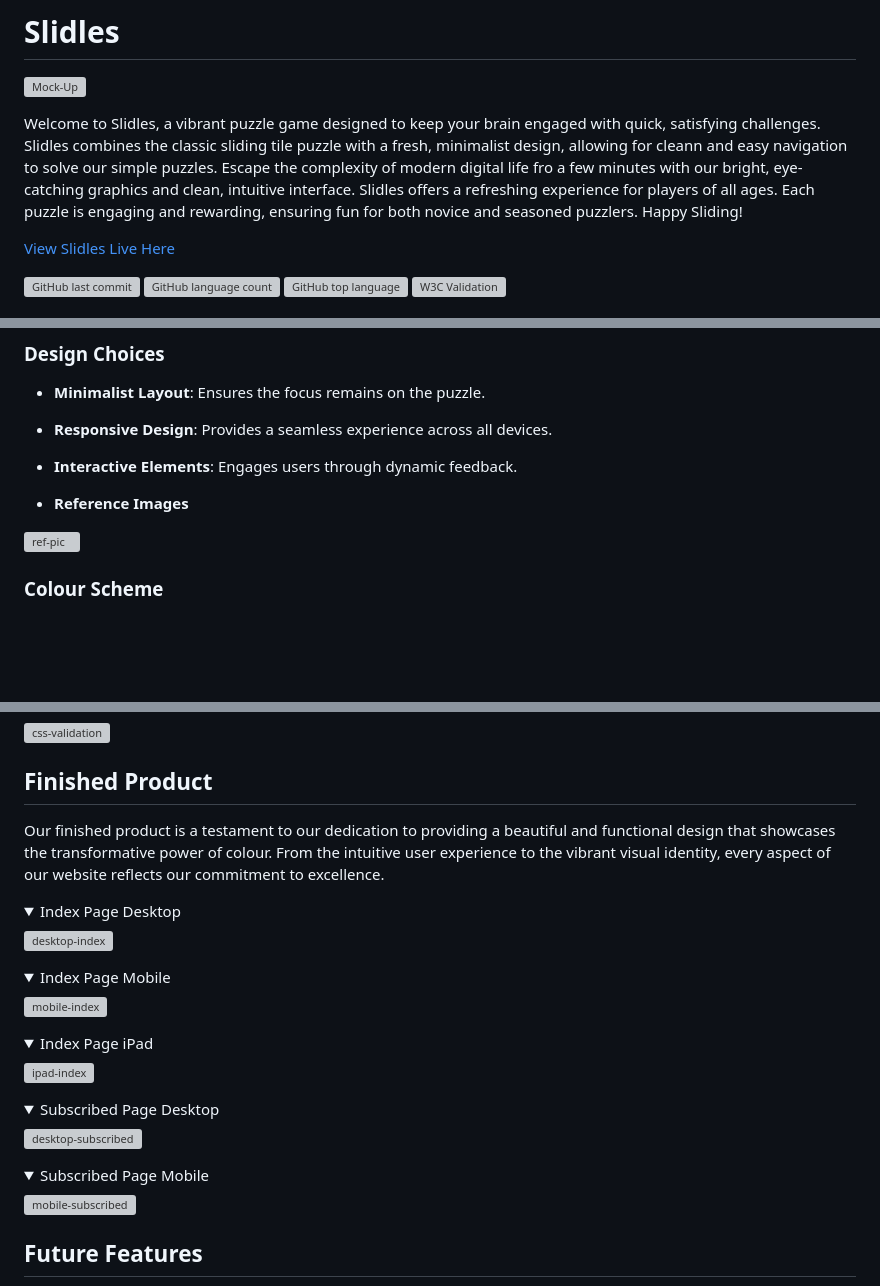
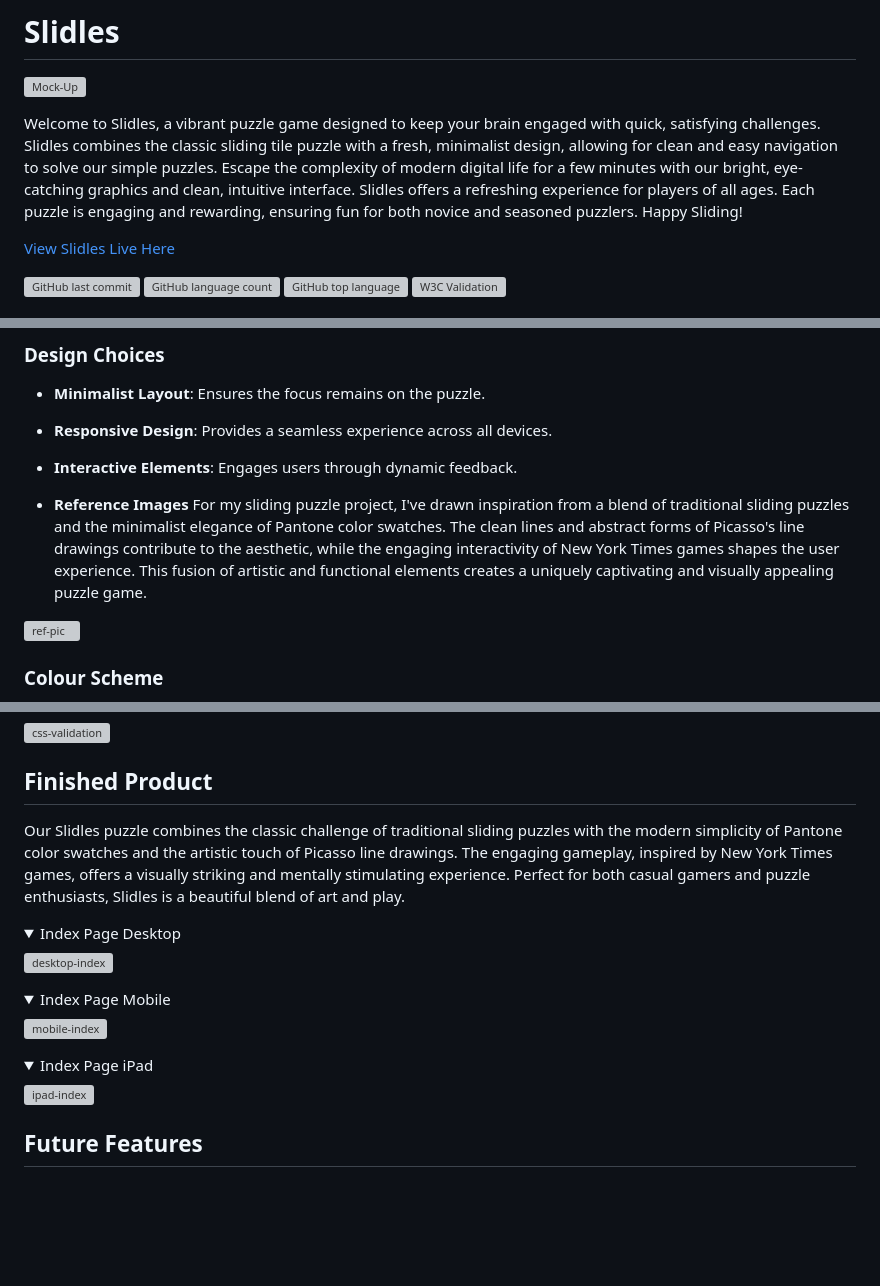
Before and after one commit to sarahmclo/slidles, a Markdown page: README.md, 3 parts joined by grey strips. Drawn GitHub-style; folded sections open; blank space fills up the shorter version; grey boxes are pictures that could not be loaded.

Commit message:
Update mockup, references and fonts

```diff
--- a/README.md
+++ b/README.md
@@ -2,7 +2,7 @@
 
 ![Mock-Up](docs/slidles-mockup.webp)
 
-Welcome to Slidles, a vibrant puzzle game designed to keep your brain engaged with quick, satisfying challenges. Slidles combines the classic sliding tile puzzle with a fresh, minimalist design, allowing for cleann and easy navigation to solve our simple puzzles. Escape the complexity of modern digital life fro a few minutes with our bright, eye-catching graphics and clean, intuitive interface. Slidles offers a refreshing experience for players of all ages. Each puzzle is engaging and rewarding, ensuring fun for both novice and seasoned puzzlers. Happy Sliding!
+Welcome to Slidles, a vibrant puzzle game designed to keep your brain engaged with quick, satisfying challenges. Slidles combines the classic sliding tile puzzle with a fresh, minimalist design, allowing for clean and easy navigation to solve our simple puzzles. Escape the complexity of modern digital life for a few minutes with our bright, eye-catching graphics and clean, intuitive interface. Slidles offers a refreshing experience for players of all ages. Each puzzle is engaging and rewarding, ensuring fun for both novice and seasoned puzzlers. Happy Sliding!
 
 [View Slidles Live Here](https://sarahmclo.github.io/slidles/)
 
@@ -103,6 +103,7 @@ Our design philosophy centers on simplicity, vibrancy, and user engagement. We b
 - **Interactive Elements**: Engages users through dynamic feedback.
 
 - **Reference Images**
+For my sliding puzzle project, I've drawn inspiration from a blend of traditional sliding puzzles and the minimalist elegance of Pantone color swatches. The clean lines and abstract forms of Picasso's line drawings contribute to the aesthetic, while the engaging interactivity of New York Times games shapes the user experience. This fusion of artistic and functional elements creates a uniquely captivating and visually appealing puzzle game.
 
 ![ref-pic](docs/references.webp)
 
@@ -410,7 +411,7 @@ Throughout the development process, we encountered and resolved various bugs to
 
 ## Finished Product <a name="finished-product"></a>
 
-Our finished product is a testament to our dedication to providing a beautiful and functional design that showcases the transformative power of colour. From the intuitive user experience to the vibrant visual identity, every aspect of our website reflects our commitment to excellence.
+Our Slidles puzzle combines the classic challenge of traditional sliding puzzles with the modern simplicity of Pantone color swatches and the artistic touch of Picasso line drawings. The engaging gameplay, inspired by New York Times games, offers a visually striking and mentally stimulating experience. Perfect for both casual gamers and puzzle enthusiasts, Slidles is a beautiful blend of art and play.
 
 <details>
 <summary>Index Page Desktop<a name="index-desktop"></a></summary>
@@ -428,18 +429,6 @@ Our finished product is a testament to our dedication to providing a beautiful a
 <summary>Index Page iPad<a name="index-iPad"></a></summary>
 
 ![ipad-index](docs/images/fin-site/colourway-ipad.webp)
-</details>
-
-<details>
-<summary>Subscribed Page Desktop<a name="subscribed-desktop"></a></summary>
-
-![desktop-subscribed](docs/images/fin-site/colourway-subscribed-desktop.webp)
-</details>
-
-<details>
-<summary>Subscribed Page Mobile<a name="subscribed-mobile"></a></summary>
-
-![mobile-subscribed](docs/images/fin-site/colourway-subscribed-mobile.webp)
 </details>
 
 ## Future Features <a name="future-features"></a>
```
Also changed, not shown: other parts of README.md (+1 -0 lines).
